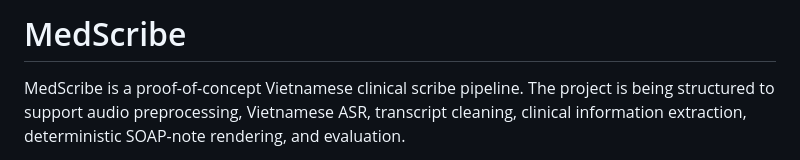
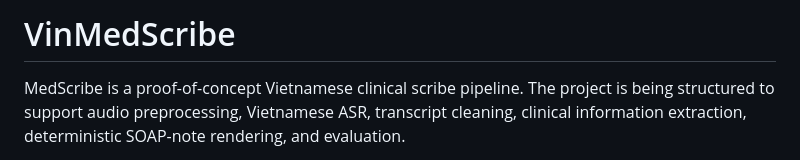
Before and after one commit to viethaa/VinMedScribe, a Markdown page: README.md, the part around the change. GitHub-like rendering.

```diff
--- a/README.md
+++ b/README.md
@@ -1,4 +1,4 @@
-# MedScribe
+# VinMedScribe
 
 MedScribe is a proof-of-concept Vietnamese clinical scribe pipeline. The project is being structured to support audio preprocessing, Vietnamese ASR, transcript cleaning, clinical information extraction, deterministic SOAP-note rendering, and evaluation.
 
```
